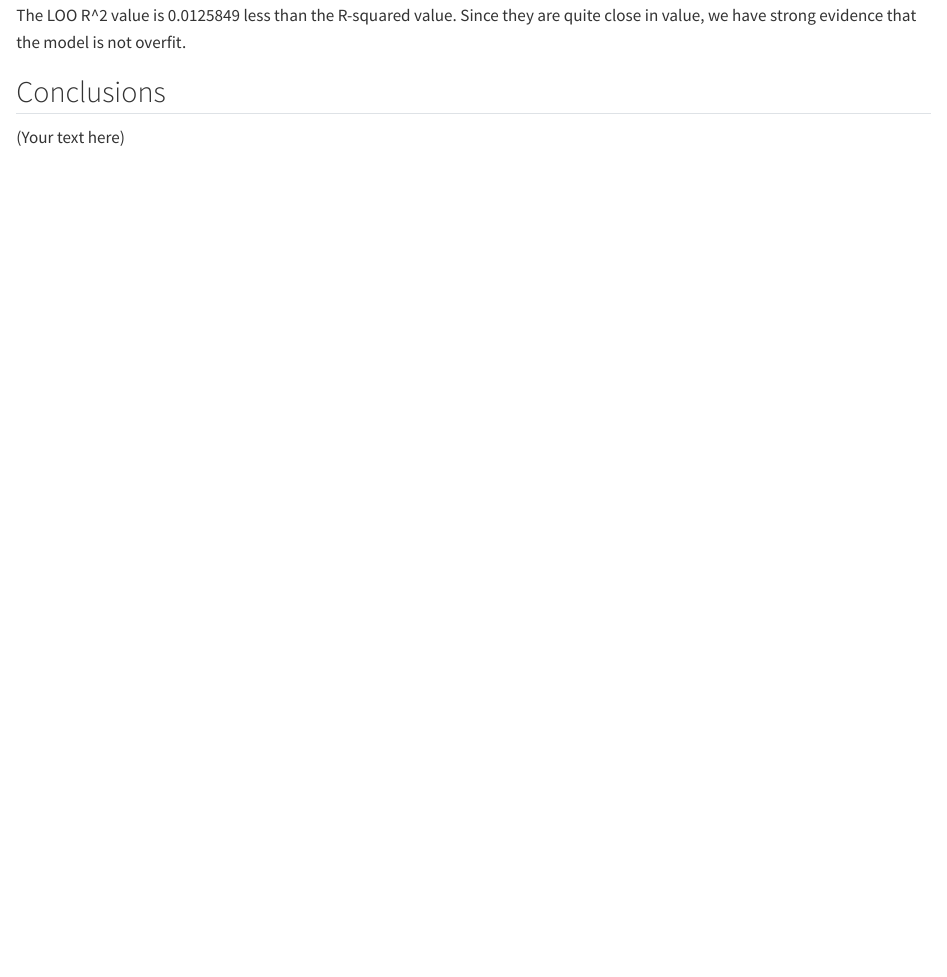
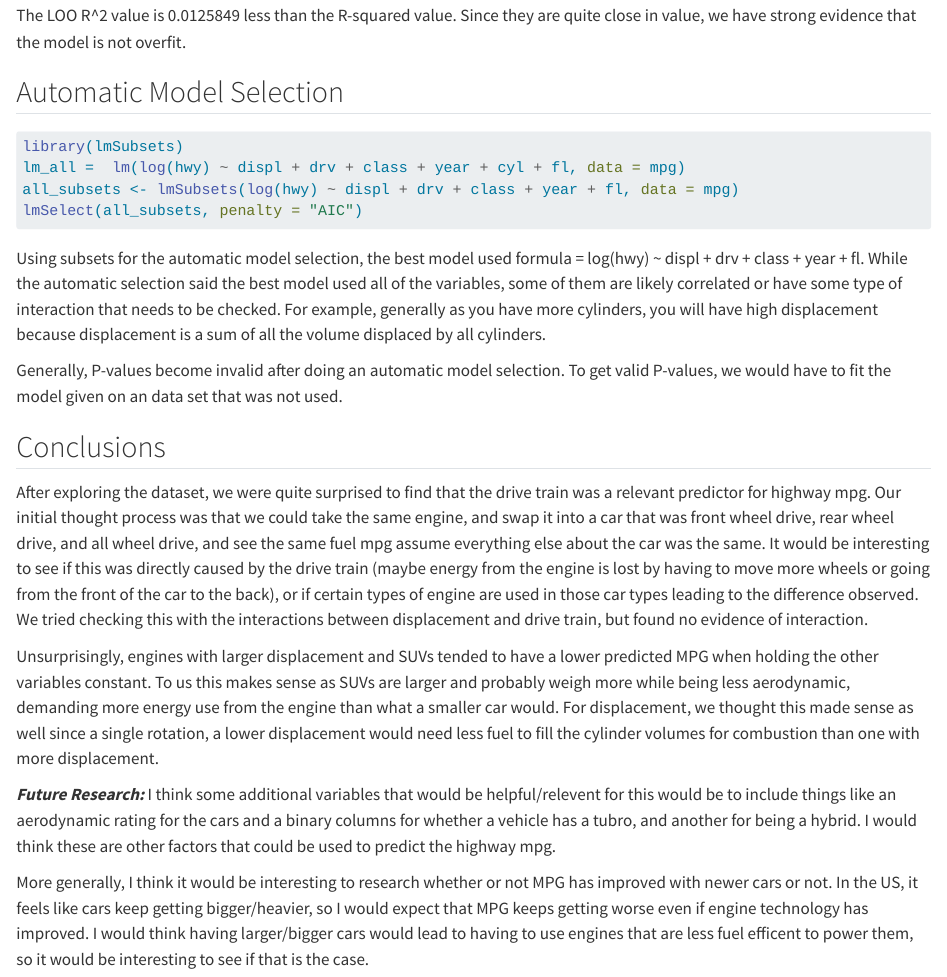
Before and after one commit to makyra/MilesPerGroup, a Quarto document (index.qmd): the page in a window 1100 px wide, from 9570 px down. Rendered offline with R 4.5, knitr and Pandoc in place of Quarto, with nearby package versions; the code chunks are not run, so their results and figures are left out; long lines of code are wrapped.

Commit message:
conclusion

````diff
--- a/index.qmd
+++ b/index.qmd
@@ -420,6 +420,25 @@ Multiple R-squared:  0.842,	Adjusted R-squared:  0.8356
 
 The LOO R^2 value is 0.0125849 less than the R-squared value. Since they are quite close in value, we have strong evidence that the model is not overfit.
 
+## Automatic Model Selection
+```{r}
+library(lmSubsets)
+lm_all =  lm(log(hwy) ~ displ + drv + class + year + cyl + fl, data = mpg)
+all_subsets <- lmSubsets(log(hwy) ~ displ + drv + class + year + fl, data = mpg)
+lmSelect(all_subsets, penalty = "AIC")
+```
+Using subsets for the automatic model selection, the best model used formula = log(hwy) ~ displ + drv + class + year + fl. While the automatic selection said the best model used all of the variables, some of them are likely correlated or have some type of interaction that needs to be checked. For example, generally as you have more cylinders, you will have high displacement because displacement is a sum of all the volume displaced by all cylinders.
+
+
+Generally, P-values become invalid after doing an automatic model selection. To get valid P-values, we would have to fit the model given on an data set that was not used.
+
 ## Conclusions
 
-(Your text here)
+After exploring the dataset, we were quite surprised to find that the drive train was a relevant predictor for highway mpg. Our initial thought process was that we could take the same engine, and swap it into a car that was front wheel drive, rear wheel drive, and all wheel drive, and see the same fuel mpg assume everything else about the car was the same. It would be interesting to see if this was directly caused by the drive train (maybe energy from the engine is lost by having to move more wheels or going from the front of the car to the back), or if certain types of engine are used in those car types leading to the difference observed. We tried checking this with the interactions between displacement and drive train, but found no evidence of interaction.
+
+Unsurprisingly, engines with larger displacement and SUVs tended to have a lower predicted MPG when holding the other variables constant. To us this makes sense as SUVs are larger and probably weigh more while being less aerodynamic, demanding more energy use from the engine than what a smaller car would. For displacement, we thought this made sense as well since a single rotation, a lower displacement would need less fuel to fill the cylinder volumes for combustion than one with more displacement.
+
+***Future Research:***
+I think some additional variables that would be helpful/relevent for this would be to include things like an aerodynamic rating for the cars and a binary columns for whether a vehicle has a tubro, and another for being a hybrid. I would think these are other factors that could be used to predict the highway mpg.
+
+More generally, I think it would be interesting to research whether or not MPG has improved with newer cars or not. In the US, it feels like cars keep getting bigger/heavier, so I would expect that MPG keeps getting worse even if engine technology has improved. I would think having larger/bigger cars would lead to having to use engines that are less fuel efficent to power them, so it would be interesting to see if that is the case.
````
Also changed, not shown: index.qmd (2 more changed lines).
